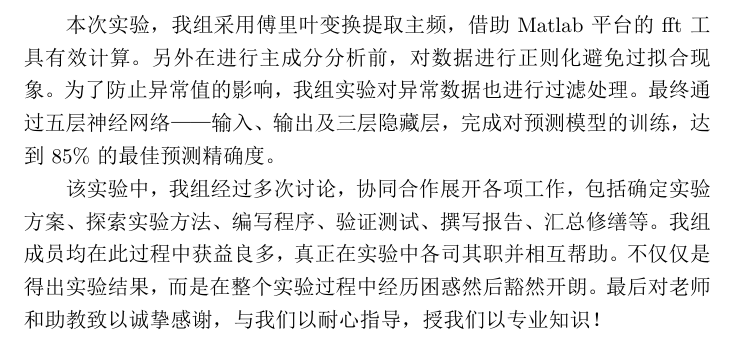
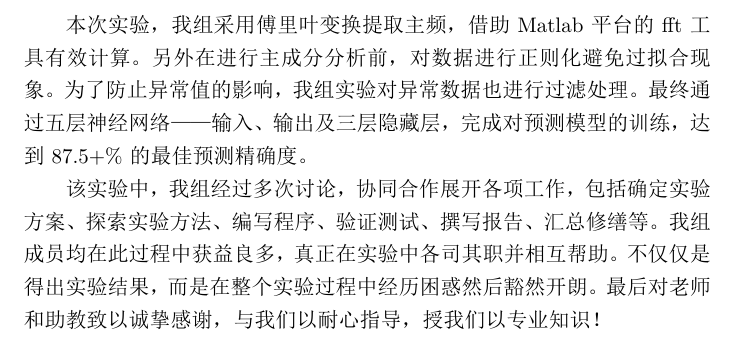
Before and after one commit to JokerPokerLee/PR-Final, a LaTeX document (report/report.tex, which reads report/chap/conc.tex): part of page 14 of 14, cut so that both start at the same text. The pictures show the PDF file report/report.pdf that the author committed with the source.

Commit message:
modify conclusion

```diff
--- a/report/chap/conc.tex
+++ b/report/chap/conc.tex
@@ -3,7 +3,7 @@
 本次实验，我组采用傅里叶变换提取主频，借助Matlab平台的fft工具有效计算。
 另外在进行主成分分析前，对数据进行正则化避免过拟合现象。为了防止异常值的影响，
 我组实验对异常数据也进行过滤处理。最终通过五层神经网络——输入、输出及三层隐藏层，
-完成对预测模型的训练，达到85\%的最佳预测精确度。
+完成对预测模型的训练，达到87.5+\%的最佳预测精确度。
 
 该实验中，我组经过多次讨论，协同合作展开各项工作，包括确定实验方案、探索实验方法、
 编写程序、验证测试、撰写报告、汇总修缮等。我组成员均在此过程中获益良多，
```
Also changed, not shown: report/report.pdf.
